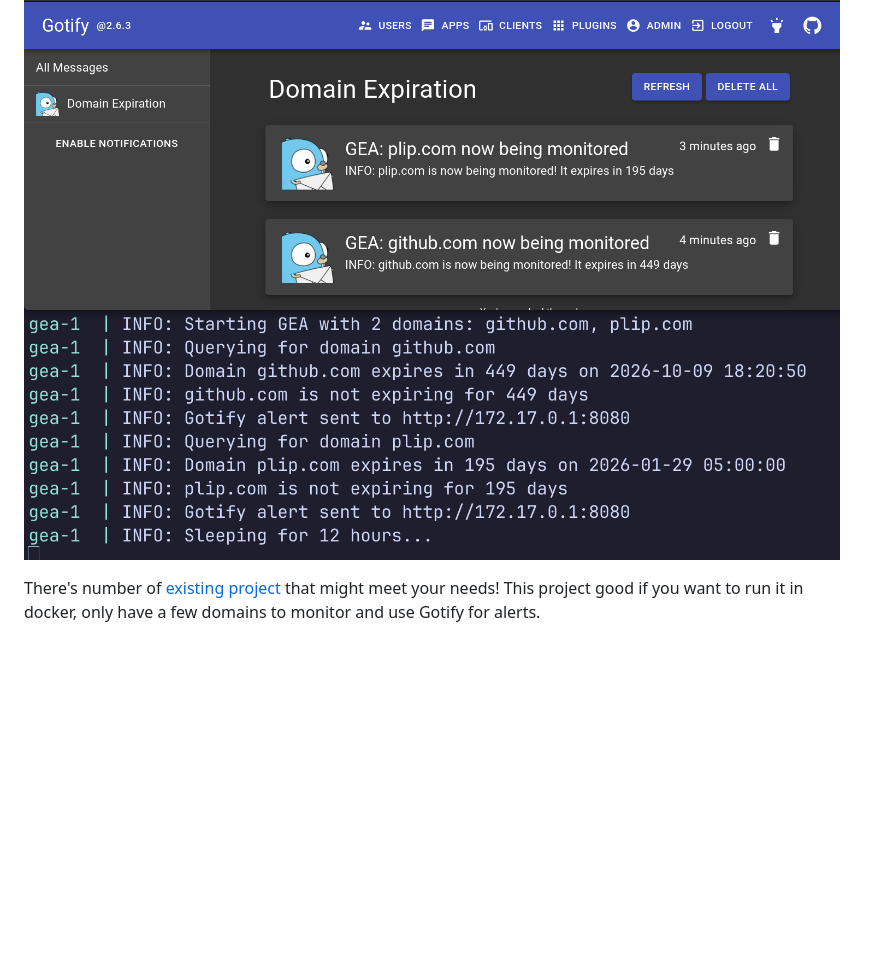
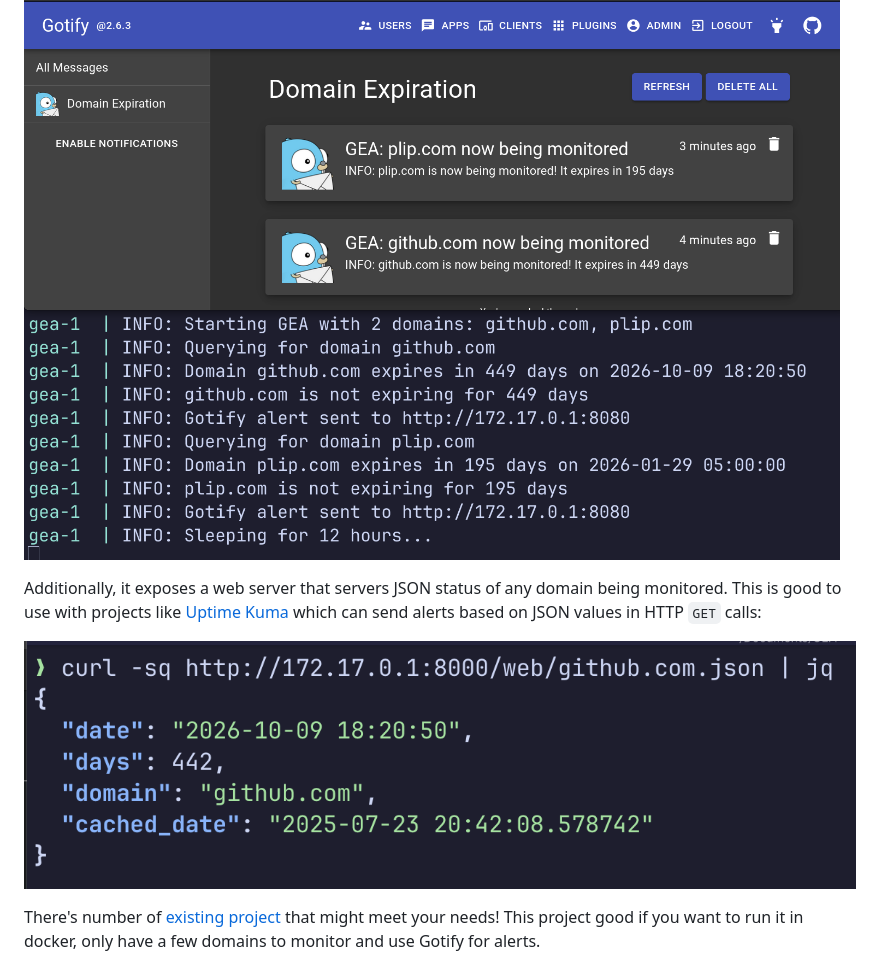
Before and after one commit to mrjones-plip/GEA, a Markdown page: README.md, the part around the change. Drawn GitHub-style; pictures changed too: GET.png (added); blank space fills up the shorter version.

Commit message:
use json suffix, add readme and GET screenshot

```diff
--- a/README.md
+++ b/README.md
@@ -4,6 +4,10 @@
 Gotify (Domain) Expiration Alerter (GEA) is a single function docker service that checks if a domain's registration expires in less than N days. If yes, an alert is sent to your Gotify instance.
 
 ![gea.png](gea.png)
+
+Additionally, it exposes a web server that servers JSON status of any domain being monitored.  This is good to use with projects like [Uptime Kuma](https://uptime.kuma.pet/) which can send alerts based on JSON values in HTTP `GET` calls:
+
+![GET.png](GET.png)
 
 There's number of [existing project](#related-projects) that might meet your needs! This project good if you want to run it in docker, only have a few domains to monitor and use Gotify for alerts.
 
```
Also changed, not shown: 3 other files.
